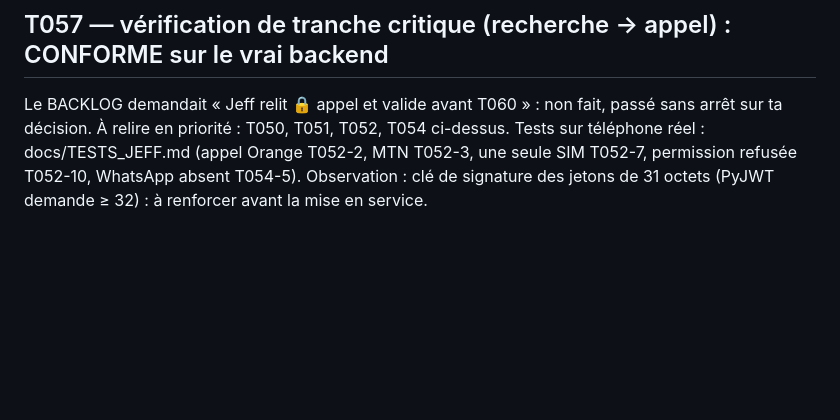
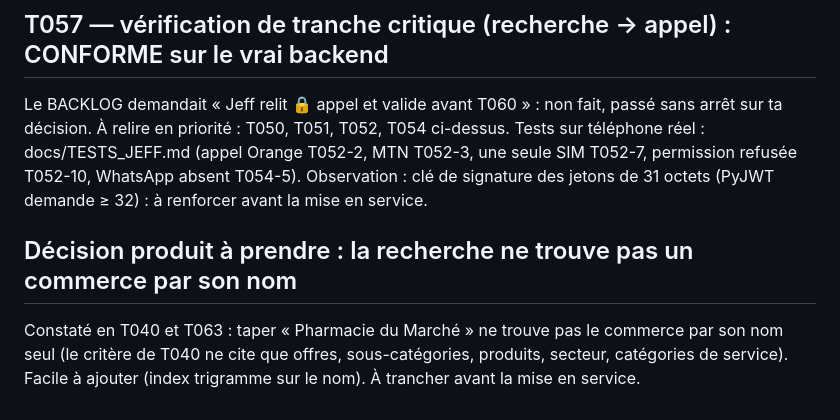
Before and after one commit to Ntchamba/netbuis, a Markdown page: docs/A_RELIRE_PAR_JEFF.md, the part around the change. Rendered like a GitHub page; blank space fills up the shorter version.

```diff
--- a/docs/A_RELIRE_PAR_JEFF.md
+++ b/docs/A_RELIRE_PAR_JEFF.md
@@ -22,3 +22,6 @@ Note : le contrat de recherche n'a pas whatsapp_available ; les cartes sont gris
 ## T057 — vérification de tranche critique (recherche → appel) : CONFORME sur le vrai backend
 Le BACKLOG demandait « Jeff relit 🔒 appel et valide avant T060 » : non fait, passé sans arrêt sur ta décision. À relire en priorité : T050, T051, T052, T054 ci-dessus. Tests sur téléphone réel : docs/TESTS_JEFF.md (appel Orange T052-2, MTN T052-3, une seule SIM T052-7, permission refusée T052-10, WhatsApp absent T054-5).
 Observation : clé de signature des jetons de 31 octets (PyJWT demande ≥ 32) : à renforcer avant la mise en service.
+
+## Décision produit à prendre : la recherche ne trouve pas un commerce par son nom
+Constaté en T040 et T063 : taper « Pharmacie du Marché » ne trouve pas le commerce par son nom seul (le critère de T040 ne cite que offres, sous-catégories, produits, secteur, catégories de service). Facile à ajouter (index trigramme sur le nom). À trancher avant la mise en service.
```
Also changed, not shown: docs/PROGRESS.md (+3 -3 lines), docs/verifications/T063.md (added, +27 -0 lines).
